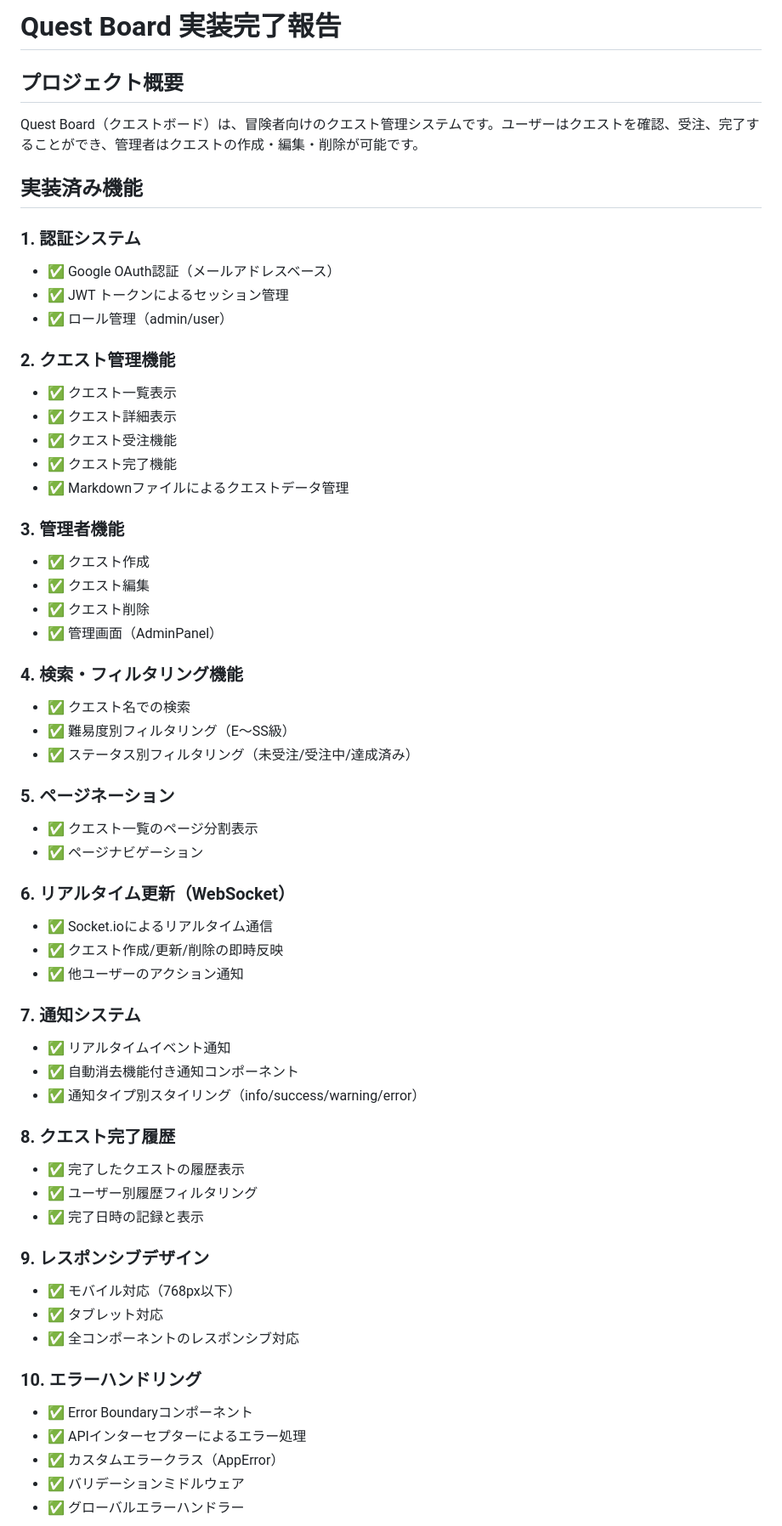
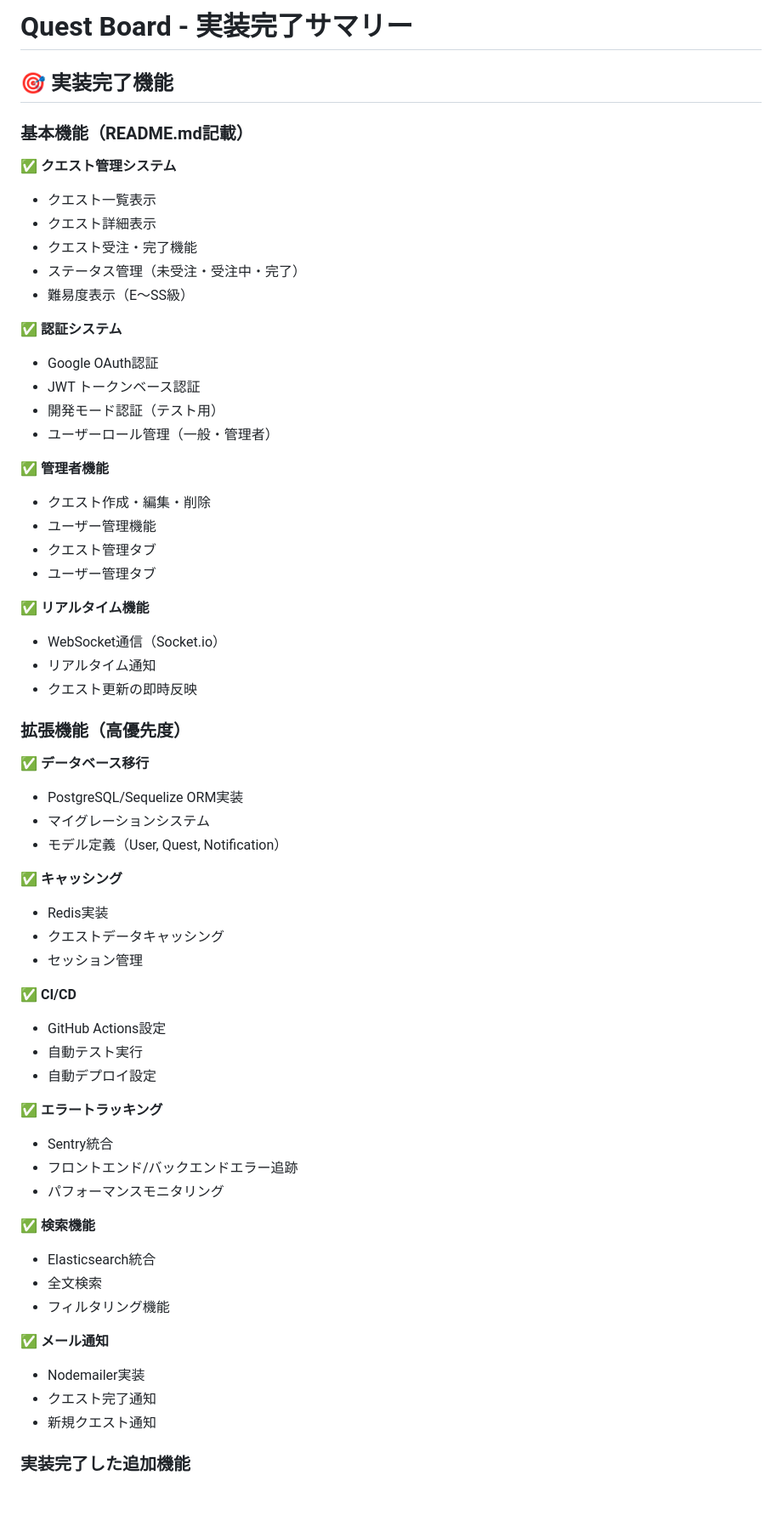
Before and after one commit to shoya-sue/QuestBoard, a Markdown page: IMPLEMENTATION_SUMMARY.md, the part around one of its changes. Shown at 85% size. Drawn GitHub-style; blank space fills up the shorter version.

```diff
--- a/IMPLEMENTATION_SUMMARY.md
+++ b/IMPLEMENTATION_SUMMARY.md
@@ -1,61 +1,62 @@
-# Quest Board 実装完了報告
+# Quest Board - 実装完了サマリー
 
-## プロジェクト概要
-Quest Board（クエストボード）は、冒険者向けのクエスト管理システムです。ユーザーはクエストを確認、受注、完了することができ、管理者はクエストの作成・編集・削除が可能です。
+## 🎯 実装完了機能
 
-## 実装済み機能
+### 基本機能（README.md記載）
+✅ **クエスト管理システム**
+- クエスト一覧表示
+- クエスト詳細表示
+- クエスト受注・完了機能
+- ステータス管理（未受注・受注中・完了）
+- 難易度表示（E〜SS級）
 
-### 1. 認証システム
-- ✅ Google OAuth認証（メールアドレスベース）
-- ✅ JWT トークンによるセッション管理
-- ✅ ロール管理（admin/user）
+✅ **認証システム**
+- Google OAuth認証
+- JWT トークンベース認証
+- 開発モード認証（テスト用）
+- ユーザーロール管理（一般・管理者）
 
-### 2. クエスト管理機能
-- ✅ クエスト一覧表示
-- ✅ クエスト詳細表示
-- ✅ クエスト受注機能
-- ✅ クエスト完了機能
-- ✅ Markdownファイルによるクエストデータ管理
+✅ **管理者機能**
+- クエスト作成・編集・削除
+- ユーザー管理機能
+- クエスト管理タブ
+- ユーザー管理タブ
 
-### 3. 管理者機能
-- ✅ クエスト作成
-- ✅ クエスト編集
-- ✅ クエスト削除
-- ✅ 管理画面（AdminPanel）
+✅ **リアルタイム機能**
+- WebSocket通信（Socket.io）
+- リアルタイム通知
+- クエスト更新の即時反映
 
-### 4. 検索・フィルタリング機能
-- ✅ クエスト名での検索
-- ✅ 難易度別フィルタリング（E〜SS級）
-- ✅ ステータス別フィルタリング（未受注/受注中/達成済み）
+### 拡張機能（高優先度）
+✅ **データベース移行**
+- PostgreSQL/Sequelize ORM実装
+- マイグレーションシステム
+- モデル定義（User, Quest, Notification）
 
-### 5. ページネーション
-- ✅ クエスト一覧のページ分割表示
-- ✅ ページナビゲーション
+✅ **キャッシング**
+- Redis実装
+- クエストデータキャッシング
+- セッション管理
 
-### 6. リアルタイム更新（WebSocket）
-- ✅ Socket.ioによるリアルタイム通信
-- ✅ クエスト作成/更新/削除の即時反映
-- ✅ 他ユーザーのアクション通知
+✅ **CI/CD**
+- GitHub Actions設定
+- 自動テスト実行
+- 自動デプロイ設定
 
-### 7. 通知システム
-- ✅ リアルタイムイベント通知
-- ✅ 自動消去機能付き通知コンポーネント
-- ✅ 通知タイプ別スタイリング（info/success/warning/error）
+✅ **エラートラッキング**
+- Sentry統合
+- フロントエンド/バックエンドエラー追跡
+- パフォーマンスモニタリング
 
-### 8. クエスト完了履歴
-- ✅ 完了したクエストの履歴表示
-- ✅ ユーザー別履歴フィルタリング
-- ✅ 完了日時の記録と表示
+✅ **検索機能**
+- Elasticsearch統合
+- 全文検索
+- フィルタリング機能
 
-### 9. レスポンシブデザイン
-- ✅ モバイル対応（768px以下）
-- ✅ タブレット対応
-- ✅ 全コンポーネントのレスポンシブ対応
+✅ **メール通知**
+- Nodemailer実装
+- クエスト完了通知
+- 新規クエスト通知
 
-### 10. エラーハンドリング
-- ✅ Error Boundaryコンポーネント
-- ✅ APIインターセプターによるエラー処理
-- ✅ カスタムエラークラス（AppError）
-- ✅ バリデーションミドルウェア
-- ✅ グローバルエラーハンドラー
+### 実装完了した追加機能
 
```
Also changed, not shown: other parts of IMPLEMENTATION_SUMMARY.md (+101 -84 lines).
